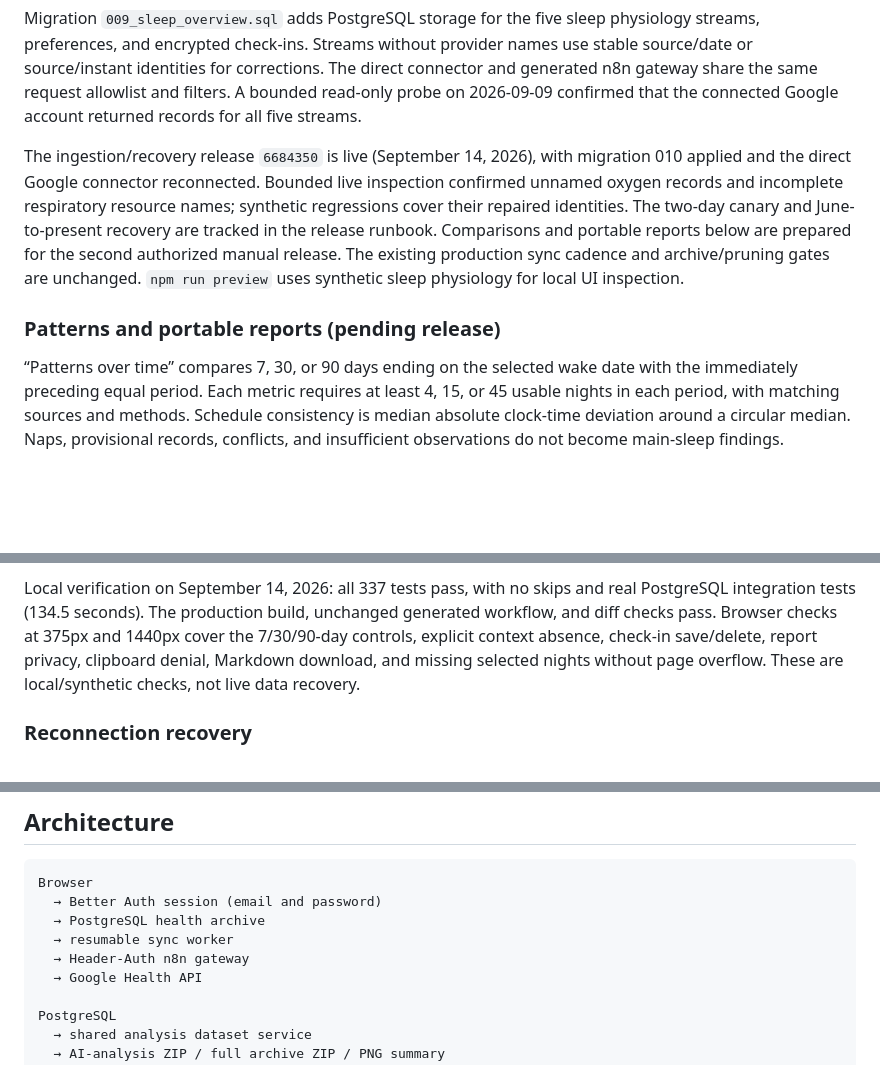
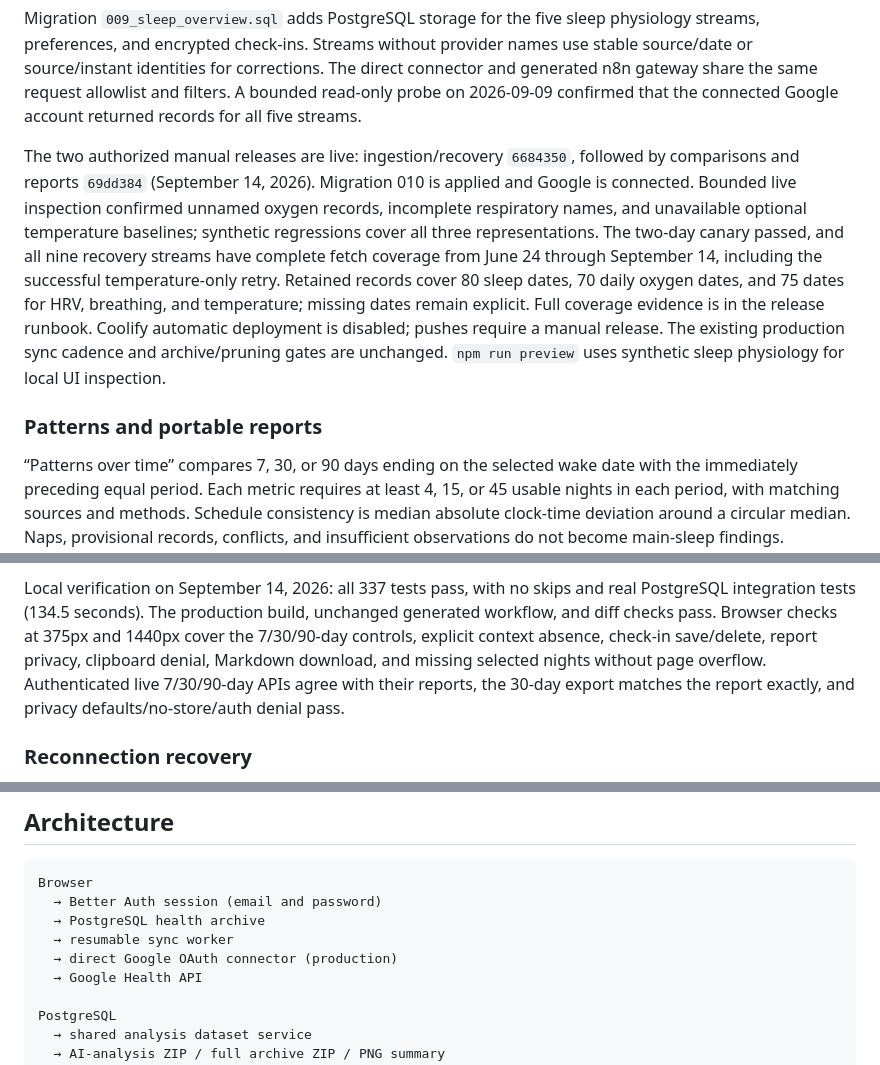
Before and after one commit to PhilHo-Projects/FitbitTracker, a Markdown page: README.md, 3 parts joined by grey strips. Drawn GitHub-style; blank space fills up the shorter version.

Commit message:
docs: record sleep releases and verified recovery coverage

```diff
--- a/README.md
+++ b/README.md
@@ -33,15 +33,19 @@ source/instant identities for corrections. The direct connector and generated n8
 the same request allowlist and filters. A bounded read-only probe on 2026-09-09 confirmed that the
 connected Google account returned records for all five streams.
 
-The ingestion/recovery release `6684350` is live (September 14, 2026), with migration 010 applied
-and the direct Google connector reconnected. Bounded live inspection confirmed unnamed oxygen
-records and incomplete respiratory resource names; synthetic regressions cover their repaired identities.
-The two-day canary and June-to-present recovery are tracked in the release runbook. Comparisons
-and portable reports below are prepared for the second authorized manual release.
+The two authorized manual releases are live: ingestion/recovery `6684350`, followed by comparisons
+and reports `69dd384` (September 14, 2026). Migration 010 is applied and Google is connected.
+Bounded live inspection confirmed unnamed oxygen records, incomplete respiratory names, and
+unavailable optional temperature baselines; synthetic regressions cover all three representations.
+The two-day canary passed, and all nine recovery streams have complete fetch coverage from June 24
+through September 14, including the successful temperature-only retry. Retained records cover 80
+sleep dates, 70 daily oxygen dates, and 75 dates for HRV, breathing, and temperature; missing dates
+remain explicit. Full coverage evidence is in the release runbook. Coolify automatic deployment
+is disabled; pushes require a manual release.
 The existing production sync cadence and archive/pruning gates are unchanged.
 `npm run preview` uses synthetic sleep physiology for local UI inspection.
 
-### Patterns and portable reports (pending release)
+### Patterns and portable reports
 
 “Patterns over time” compares 7, 30, or 90 days ending on the selected wake date with the
 immediately preceding equal period. Each metric requires at least 4, 15, or 45 usable nights
@@ -73,7 +77,8 @@ Local verification on September 14, 2026: all 337 tests pass, with no skips and
 integration tests (134.5 seconds). The production build, unchanged generated workflow, and diff
 checks pass. Browser checks at 375px and 1440px cover the 7/30/90-day controls, explicit context
 absence, check-in save/delete, report privacy, clipboard denial, Markdown download, and missing
-selected nights without page overflow. These are local/synthetic checks, not live data recovery.
+selected nights without page overflow. Authenticated live 7/30/90-day APIs agree with their reports,
+the 30-day export matches the report exactly, and privacy defaults/no-store/auth denial pass.
 
 ### Reconnection recovery
 
@@ -96,7 +101,7 @@ Browser
   → Better Auth session (email and password)
   → PostgreSQL health archive
   → resumable sync worker
-  → Header-Auth n8n gateway
+  → direct Google OAuth connector (production)
   → Google Health API
 
 PostgreSQL
```
Also changed, not shown: docs/spo2-runbook.md (+29 -5 lines).
